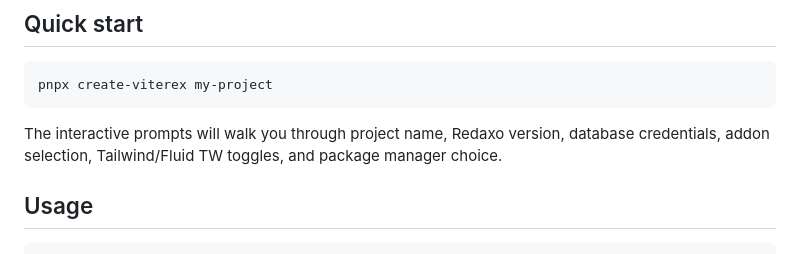
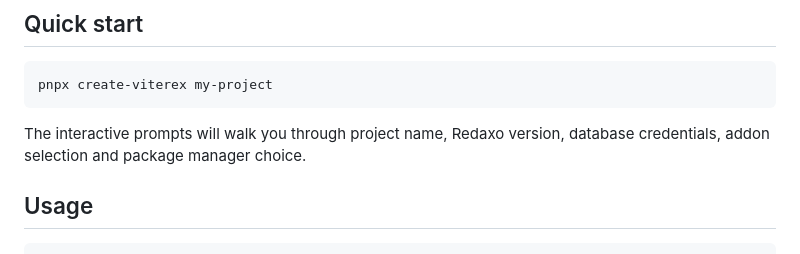
Before and after one commit to ynamite/viterex, a Markdown page: README.md, the part around the change. GitHub-like rendering.

Commit message:
fix: remove fluid tw

````diff
--- a/README.md
+++ b/README.md
@@ -8,7 +8,7 @@ CLI tool to scaffold a **ViteRex** project — [Redaxo CMS](https://redaxo.org/)
 pnpx create-viterex my-project
 ```
 
-The interactive prompts will walk you through project name, Redaxo version, database credentials, addon selection, Tailwind/Fluid TW toggles, and package manager choice.
+The interactive prompts will walk you through project name, Redaxo version, database credentials, addon selection and package manager choice.
 
 ## Usage
 
````
Also changed, not shown: .github/copilot-instructions.md (+2 -5 lines), CLAUDE.md (+1 -1 lines).
